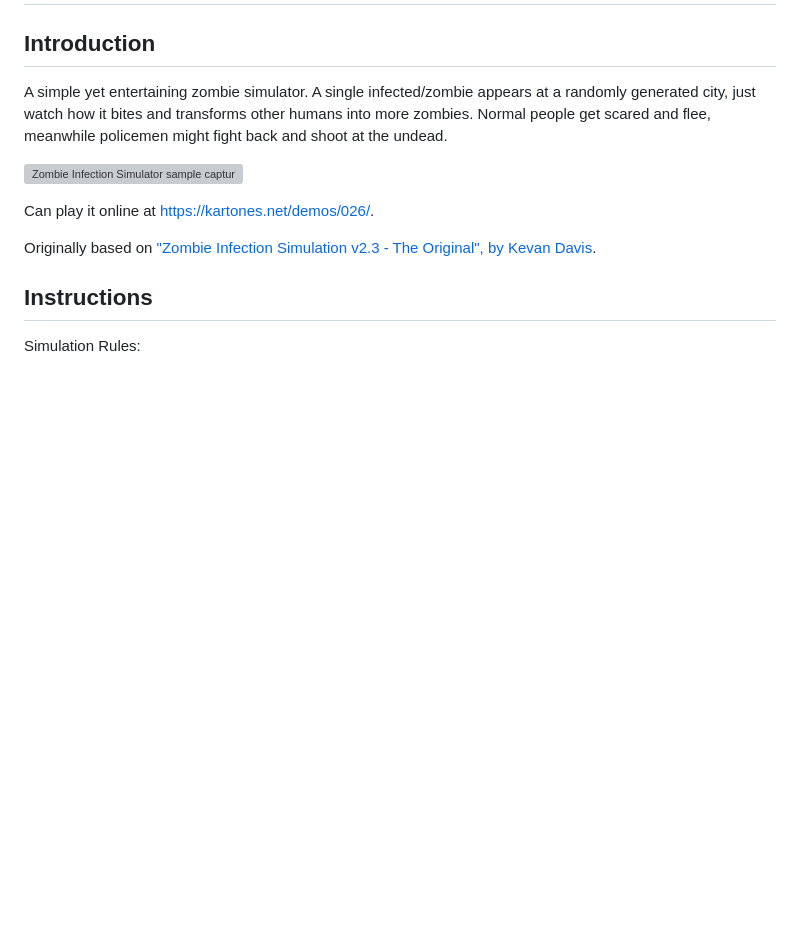
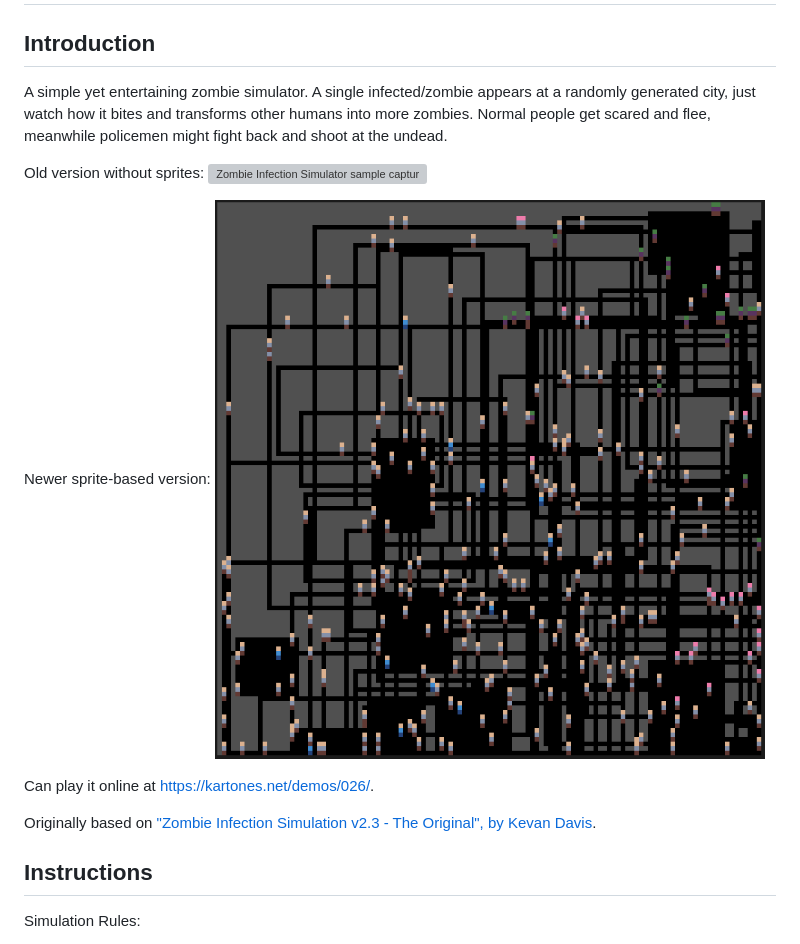
Before and after one commit to Kartones/zombie-infection, a Markdown page: README.md, the part around the change. Rendered like a GitHub page; pictures changed too: doc/sprites_screenshot.png (added); blank space fills up the shorter version; grey boxes are pictures that could not be loaded.

Commit message:
docs: Update README

```diff
--- a/README.md
+++ b/README.md
@@ -5,7 +5,13 @@
 
 A simple yet entertaining zombie simulator. A single infected/zombie appears at a randomly generated city, just watch how it bites and transforms other humans into more zombies. Normal people get scared and flee, meanwhile policemen might fight back and shoot at the undead.
 
+
+Old version without sprites:
 ![Zombie Infection Simulator sample capture](doc/zombie_infection_sample.gif)
+
+Newer sprite-based version:
+![Zombie Infection Simulator sprite version screenshot](doc/sprites_screenshot.png)
+
 
 Can play it online at [https://kartones.net/demos/026/](https://kartones.net/demos/026/).
 
```
